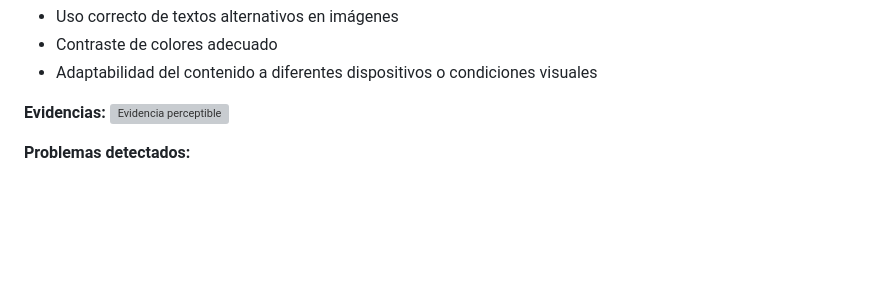
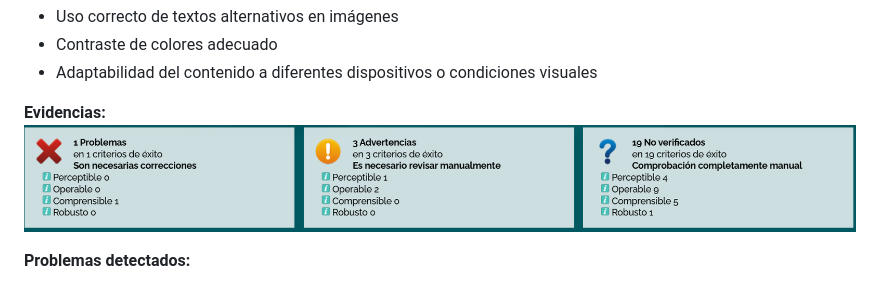
Before and after one commit to diegoNovaR/Ingenier-aWeb, a Markdown page: lab_04/Accesibilidad.md, the part around the change. Rendered like a GitHub page; blank space fills up the shorter version; grey boxes are pictures that could not be loaded.

Commit message:
Agreagndo informe

```diff
--- a/lab_04/Accesibilidad.md
+++ b/lab_04/Accesibilidad.md
@@ -59,7 +59,7 @@ Esto indica que, aunque no existen fallos evidentes detectados automáticamente,
 - Adaptabilidad del contenido a diferentes dispositivos o condiciones visuales
 
 **Evidencias:**
-![Evidencia perceptible](/taw.png)
+![Evidencia perceptible](taw.png)
 
 **Problemas detectados:**
 - Posible ausencia o uso inadecuado de atributos `alt` en imágenes.
```
